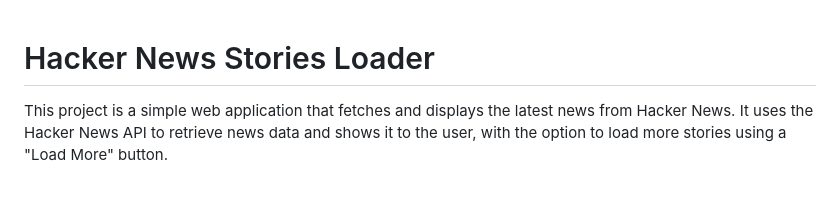
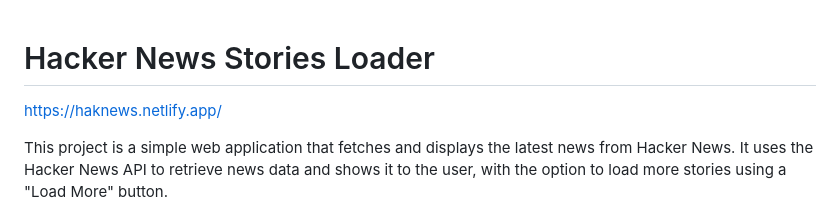
Before and after one commit to gatteoelmo/hackNews, a Markdown page: README.md, the part around the change. Rendered like a GitHub page; blank space fills up the shorter version.

```diff
--- a/README.md
+++ b/README.md
@@ -1,4 +1,6 @@
 # Hacker News Stories Loader
+
+https://haknews.netlify.app/
 
 This project is a simple web application that fetches and displays the latest news from Hacker News. It uses the Hacker News API to retrieve news data and shows it to the user, with the option to load more stories using a "Load More" button.
 
```
